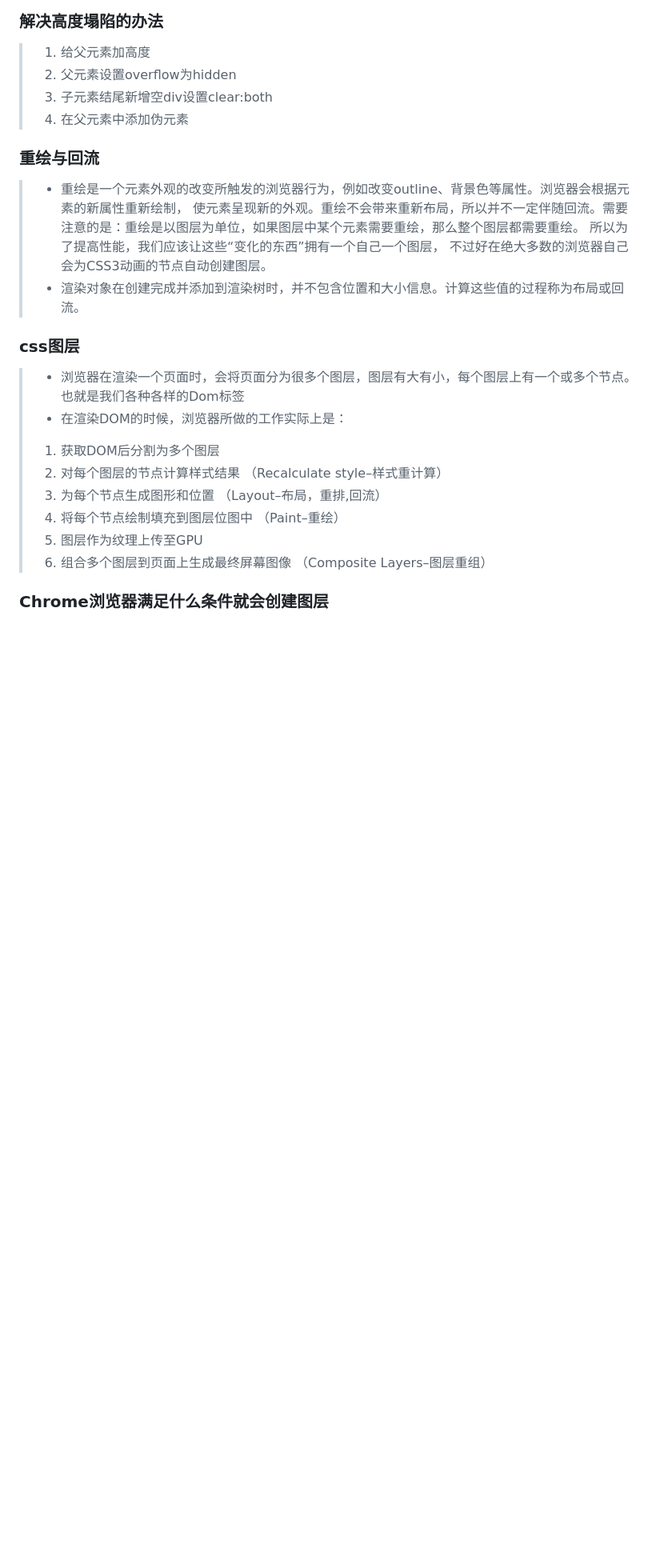
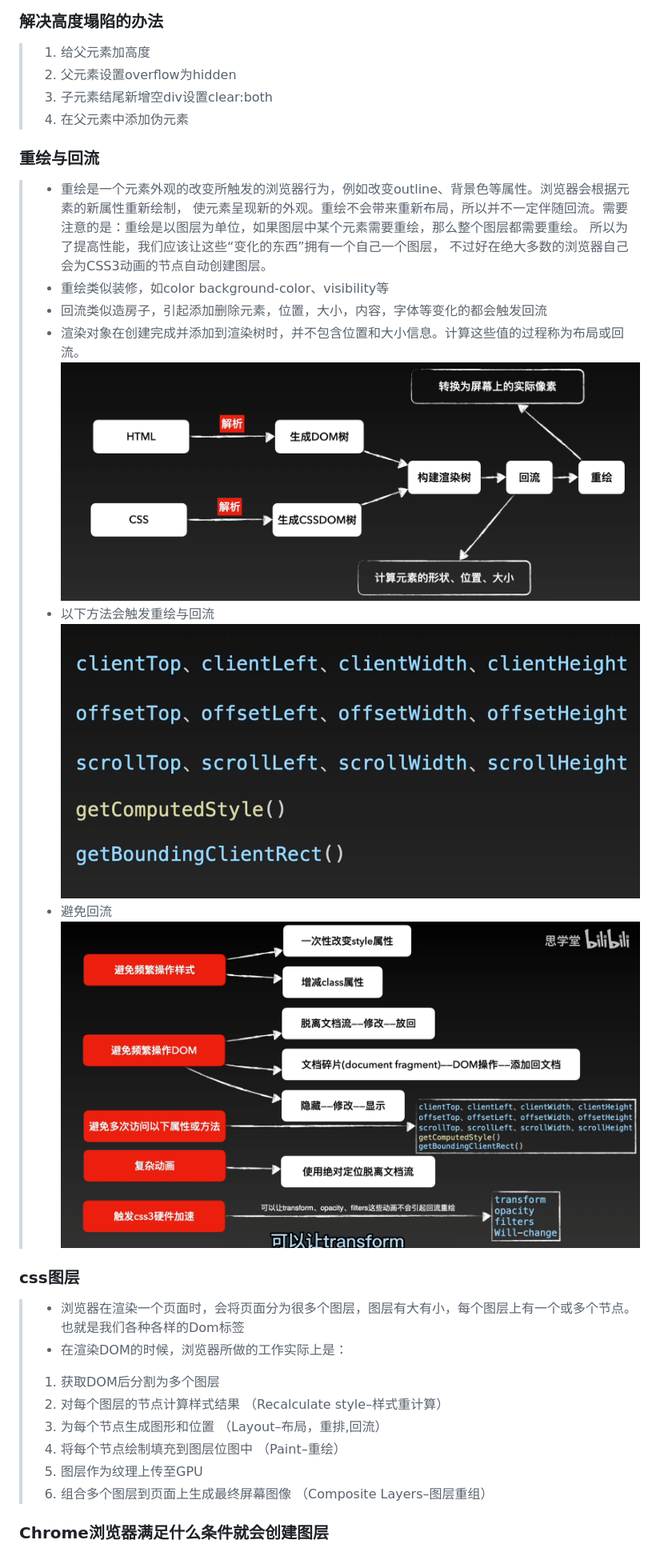
Before and after one commit to yangshun123456/webguide, a Markdown page: 面试题/css面试题汇总.md, the part around the change. Shown at 80% size. GitHub-like rendering; pictures changed too: 面试题/img/ch_hl.png (added), 面试题/img/yh.png (added), 面试题/img/重绘与回流.png (added); blank space fills up the shorter version.

```diff
--- a/面试题/css面试题汇总.md
+++ b/面试题/css面试题汇总.md
@@ -68,7 +68,14 @@
     使元素呈现新的外观。重绘不会带来重新布局，所以并不一定伴随回流。需要注意的是：重绘是以图层为单位，如果图层中某个元素需要重绘，那么整个图层都需要重绘。
     所以为了提高性能，我们应该让这些“变化的东西”拥有一个自己一个图层，
     不过好在绝大多数的浏览器自己会为CSS3动画的节点自动创建图层。
+> - 重绘类似装修，如color background-color、visibility等
+> - 回流类似造房子，引起添加删除元素，位置，大小，内容，字体等变化的都会触发回流
 > - 渲染对象在创建完成并添加到渲染树时，并不包含位置和大小信息。计算这些值的过程称为布局或回流。
+![](img/重绘与回流.png)
+> - 以下方法会触发重绘与回流
+![](img/ch_hl.png)
+> - 避免回流
+![](img/yh.png)
 
 ### css图层
 > - 浏览器在渲染一个页面时，会将页面分为很多个图层，图层有大有小，每个图层上有一个或多个节点。
```
Also changed, not shown: 面试题/js面试题汇总.md (+71 -0 lines), 面试题/vue面试题.md (+0 -2 lines).
